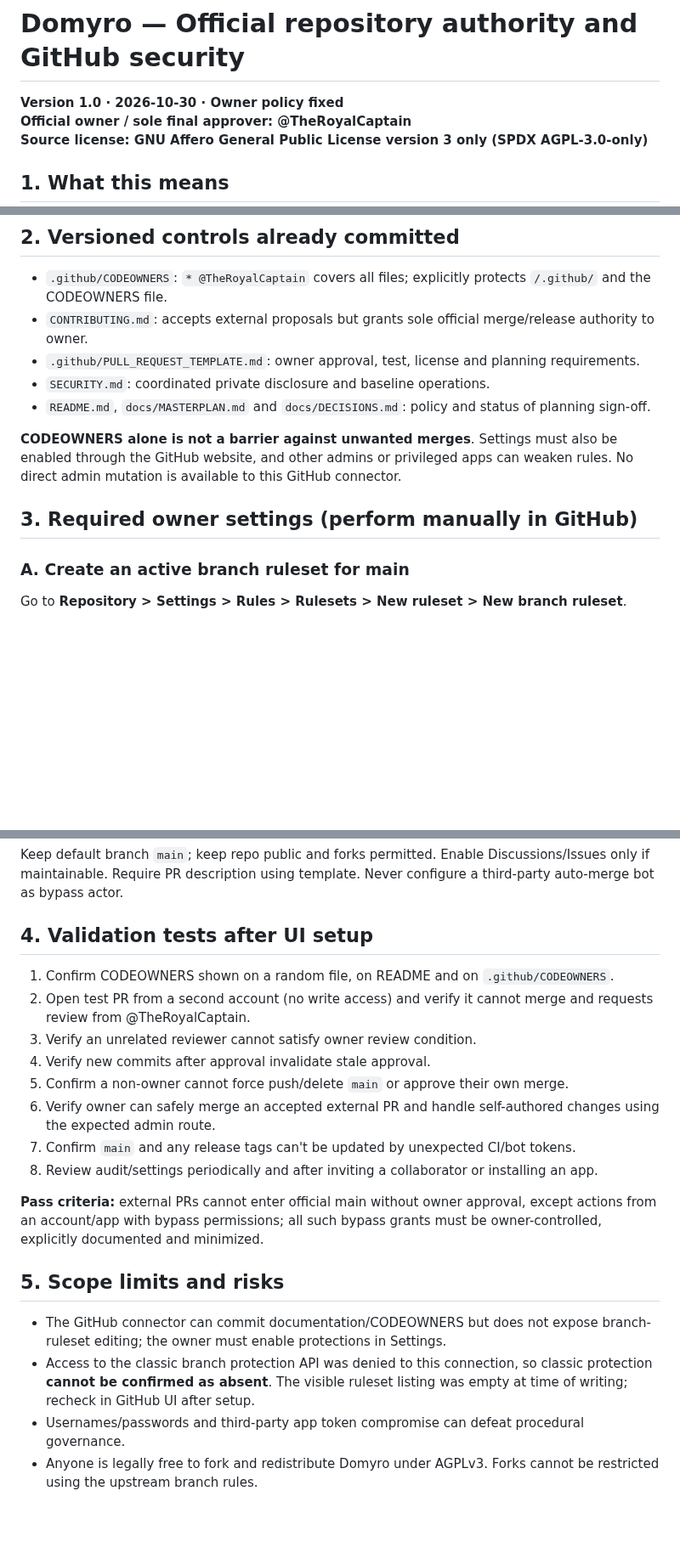
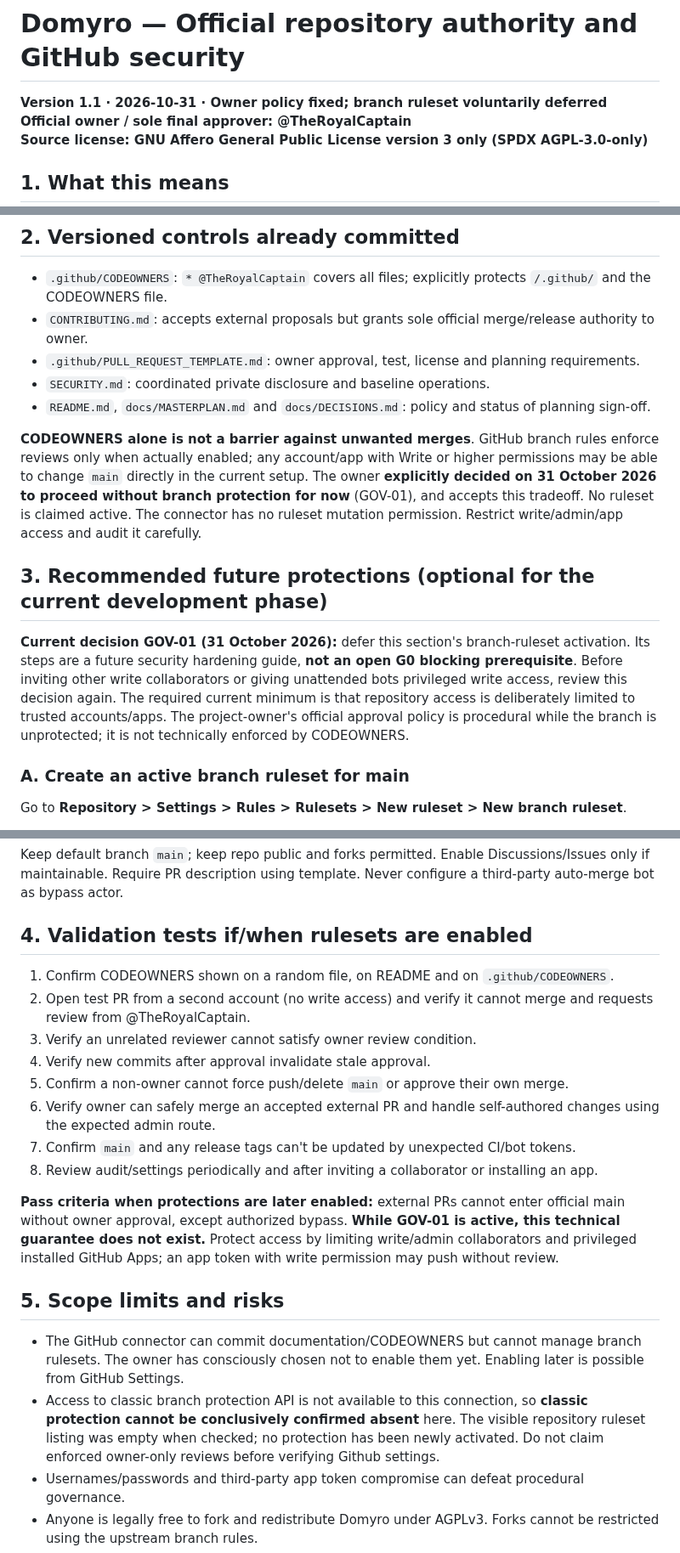
Before and after one commit to TheRoyalCaptain/Domyro, a Markdown page: docs/GITHUB-GOVERNANCE.md, 3 parts joined by grey strips. Shown at 85% size. Rendered like a GitHub page; blank space fills up the shorter version.

Commit message:
docs: record owner's temporary decision to proceed without branch protection

```diff
--- a/docs/GITHUB-GOVERNANCE.md
+++ b/docs/GITHUB-GOVERNANCE.md
@@ -1,6 +1,6 @@
 # Domyro — Official repository authority and GitHub security
 
-**Version 1.0 · 2026-10-30 · Owner policy fixed**
+**Version 1.1 · 2026-10-31 · Owner policy fixed; branch ruleset voluntarily deferred**
 **Official owner / sole final approver: @TheRoyalCaptain**
 **Source license: GNU Affero General Public License version 3 only (SPDX AGPL-3.0-only)**
 
@@ -20,9 +20,11 @@ The project's currently documented license is **AGPL-3.0-only**, not the optiona
 - `SECURITY.md`: coordinated private disclosure and baseline operations.
 - `README.md`, `docs/MASTERPLAN.md` and `docs/DECISIONS.md`: policy and status of planning sign-off.
 
-**CODEOWNERS alone is not a barrier against unwanted merges**. Settings must also be enabled through the GitHub website, and other admins or privileged apps can weaken rules. No direct admin mutation is available to this GitHub connector.
+**CODEOWNERS alone is not a barrier against unwanted merges**. GitHub branch rules enforce reviews only when actually enabled; any account/app with Write or higher permissions may be able to change `main` directly in the current setup. The owner **explicitly decided on 31 October 2026 to proceed without branch protection for now** (GOV-01), and accepts this tradeoff. No ruleset is claimed active. The connector has no ruleset mutation permission. Restrict write/admin/app access and audit it carefully.
 
-## 3. Required owner settings (perform manually in GitHub)
+## 3. Recommended future protections (optional for the current development phase)
+
+**Current decision GOV-01 (31 October 2026):** defer this section's branch-ruleset activation. Its steps are a future security hardening guide, **not an open G0 blocking prerequisite**. Before inviting other write collaborators or giving unattended bots privileged write access, review this decision again. The required current minimum is that repository access is deliberately limited to trusted accounts/apps. The project-owner's official approval policy is procedural while the branch is unprotected; it is not technically enforced by CODEOWNERS.
 
 ### A. Create an active branch ruleset for main
 
@@ -67,7 +69,7 @@ Set pull-request policies to disallow auto-merge unless it cannot bypass code-ow
 
 Keep default branch `main`; keep repo public and forks permitted. Enable Discussions/Issues only if maintainable. Require PR description using template. Never configure a third-party auto-merge bot as bypass actor.
 
-## 4. Validation tests after UI setup
+## 4. Validation tests if/when rulesets are enabled
 
 1. Confirm CODEOWNERS shown on a random file, on README and on `.github/CODEOWNERS`.
 2. Open test PR from a second account (no write access) and verify it cannot merge and requests review from @TheRoyalCaptain.
@@ -78,12 +80,12 @@ Keep default branch `main`; keep repo public and forks permitted. Enable Discuss
 7. Confirm `main` and any release tags can't be updated by unexpected CI/bot tokens.
 8. Review audit/settings periodically and after inviting a collaborator or installing an app.
 
-**Pass criteria:** external PRs cannot enter official main without owner approval, except actions from an account/app with bypass permissions; all such bypass grants must be owner-controlled, explicitly documented and minimized.
+**Pass criteria when protections are later enabled:** external PRs cannot enter official main without owner approval, except authorized bypass. **While GOV-01 is active, this technical guarantee does not exist.** Protect access by limiting write/admin collaborators and privileged installed GitHub Apps; an app token with write permission may push without review.
 
 ## 5. Scope limits and risks
 
-- The GitHub connector can commit documentation/CODEOWNERS but does not expose branch-ruleset editing; the owner must enable protections in Settings.
-- Access to the classic branch protection API was denied to this connection, so classic protection **cannot be confirmed as absent**. The visible ruleset listing was empty at time of writing; recheck in GitHub UI after setup.
+- The GitHub connector can commit documentation/CODEOWNERS but cannot manage branch rulesets. The owner has consciously chosen not to enable them yet. Enabling later is possible from GitHub Settings.
+- Access to classic branch protection API is not available to this connection, so **classic protection cannot be conclusively confirmed absent** here. The visible repository ruleset listing was empty when checked; no protection has been newly activated. Do not claim enforced owner-only reviews before verifying Github settings.
 - Usernames/passwords and third-party app token compromise can defeat procedural governance.
 - Anyone is legally free to fork and redistribute Domyro under AGPLv3. Forks cannot be restricted using the upstream branch rules.
 - An individual author's GitHub review cannot be counted for their own PR. A single-owner project cannot combine enforced no-bypass, no other approver and unrestricted self-authored merges.
```
